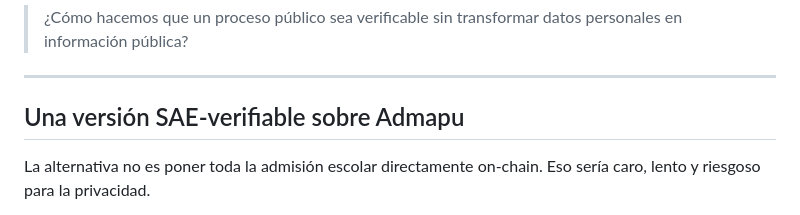
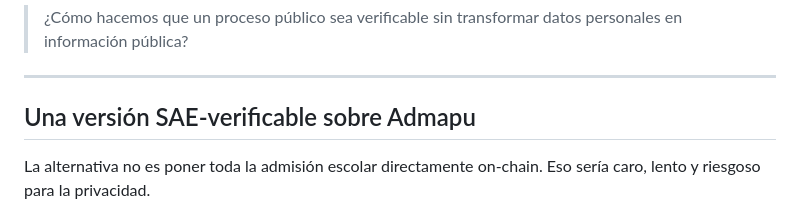
Before and after one commit to Admapu/web, a Markdown page: public/posts/sae-onchain-admision-escolar-verificable.md, the part around the change. Rendered like a GitHub page.

Commit message:
Potential fix for pull request finding
Co-authored-by: Copilot Autofix powered by AI <175728472+Copilot@users.noreply.github.com>

```diff
--- a/public/posts/sae-onchain-admision-escolar-verificable.md
+++ b/public/posts/sae-onchain-admision-escolar-verificable.md
@@ -61,7 +61,7 @@ Por eso la pregunta importante no es “¿blockchain o base de datos?”, sino:
 
 ---
 
-## Una versión SAE-verifiable sobre Admapu
+## Una versión SAE-verificable sobre Admapu
 
 La alternativa no es poner toda la admisión escolar directamente on-chain. Eso sería caro, lento y riesgoso para la privacidad.
 
```
